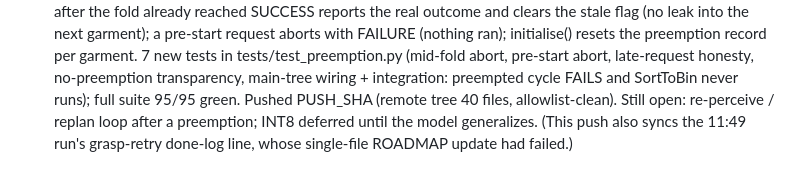
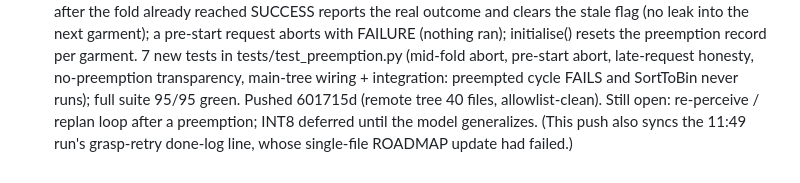
Before and after one commit to WanruJia/foldbot-ros2, a Markdown page: ROADMAP.md, the part around the change. Rendered like a GitHub page.

Commit message:
ROADMAP: fill in push sha 601715d for the task-preemption entry

```diff
--- a/ROADMAP.md
+++ b/ROADMAP.md
@@ -221,7 +221,7 @@ folding kept as use_board=False fallback. Public repo: https://github.com/WanruJ
   7 new tests in tests/test_preemption.py (mid-fold abort, pre-start abort,
   late-request honesty, no-preemption transparency, main-tree wiring +
   integration: preempted cycle FAILS and SortToBin never runs); full suite
-  95/95 green. Pushed PUSH_SHA (remote tree 40 files, allowlist-clean).
+  95/95 green. Pushed 601715d (remote tree 40 files, allowlist-clean).
   Still open: re-perceive / replan loop after a preemption; INT8 deferred
   until the model generalizes. (This push also syncs the 11:49 run's
   grasp-retry done-log line, whose single-file ROADMAP update had failed.)
```
